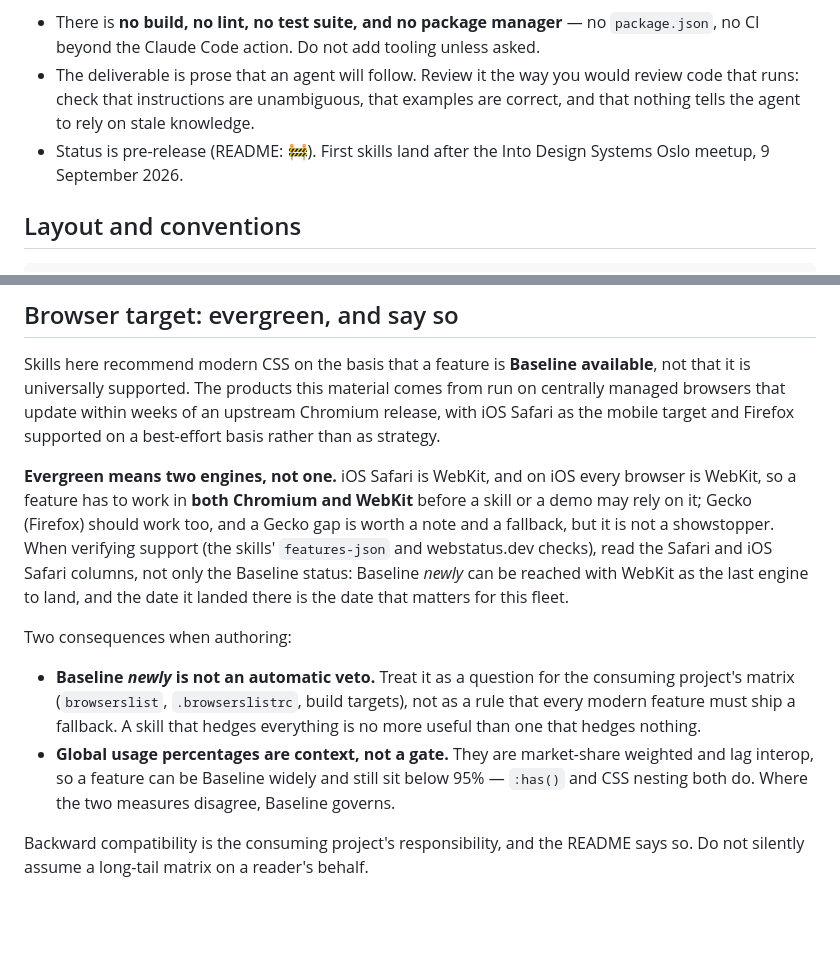
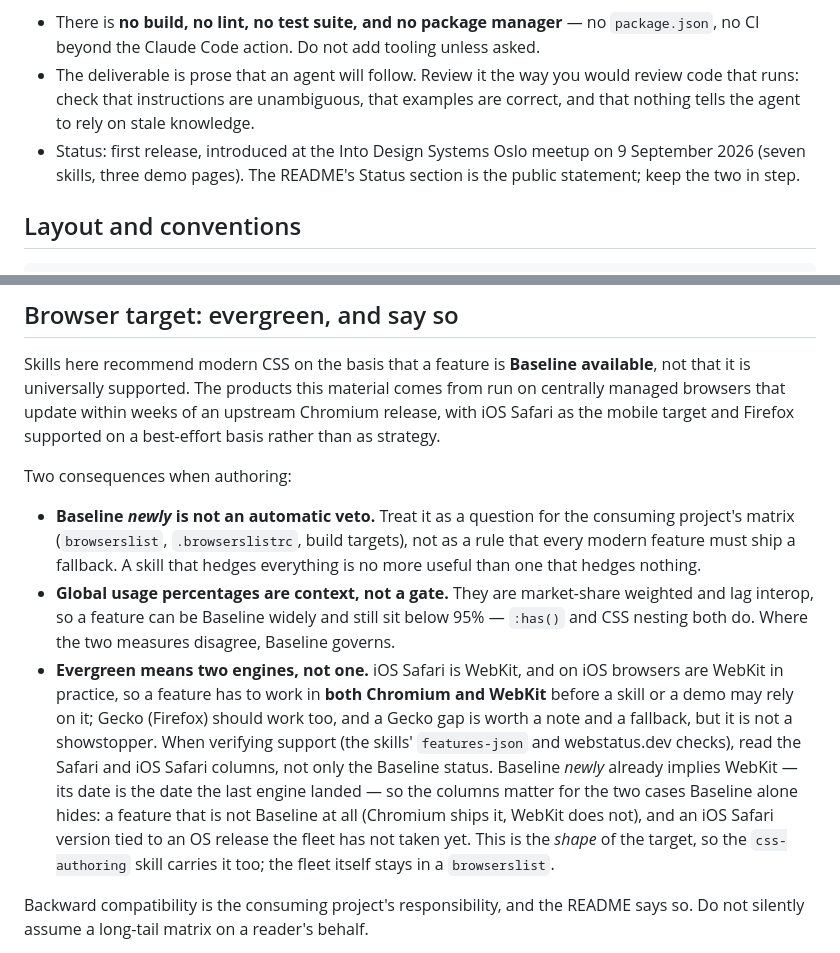
Before and after one commit to equinor/skills, a Markdown page: CLAUDE.md, 2 parts joined by grey strips. Drawn GitHub-style; blank space fills up the shorter version.

Commit message:
Apply the review: two engines as a third consequence, in css-authoring too
The paragraph sits after the two bullets it belongs with, as a third; its
rationale points at the two cases Baseline alone hides (not Baseline at
all, and an iOS version the fleet has not taken) rather than at Baseline
newly, which already implies WebKit; 'on iOS browsers are WebKit in
practice'. css-authoring §3 carries the same rule, since it is the shape of
the target, not the fleet. CLAUDE.md's status line says first release.

Co-Authored-By: Claude Fable 5.1 <noreply@anthropic.com>

```diff
--- a/CLAUDE.md
+++ b/CLAUDE.md
@@ -10,7 +10,7 @@ Consequences for how you work here:
 
 - There is **no build, no lint, no test suite, and no package manager** — no `package.json`, no CI beyond the Claude Code action. Do not add tooling unless asked.
 - The deliverable is prose that an agent will follow. Review it the way you would review code that runs: check that instructions are unambiguous, that examples are correct, and that nothing tells the agent to rely on stale knowledge.
-- Status is pre-release (README: 🚧). First skills land after the Into Design Systems Oslo meetup, 9 September 2026.
+- Status: first release, introduced at the Into Design Systems Oslo meetup on 9 September 2026 (seven skills, three demo pages). The README's Status section is the public statement; keep the two in step.
 
 ## Layout and conventions
 
@@ -147,16 +147,6 @@ comes from run on centrally managed browsers that update within weeks of an
 upstream Chromium release, with iOS Safari as the mobile target and Firefox
 supported on a best-effort basis rather than as strategy.
 
-**Evergreen means two engines, not one.** iOS Safari is WebKit, and on iOS
-every browser is WebKit, so a feature has to work in **both Chromium and
-WebKit** before a skill or a demo may rely on it; Gecko (Firefox) should work
-too, and a Gecko gap is worth a note and a fallback, but it is not a
-showstopper. When verifying support (the skills' `features-json` and
-webstatus.dev checks), read the Safari and iOS Safari columns, not only the
-Baseline status: Baseline *newly* can be reached with WebKit as the last
-engine to land, and the date it landed there is the date that matters for
-this fleet.
-
 Two consequences when authoring:
 
 - **Baseline *newly* is not an automatic veto.** Treat it as a question for the
@@ -167,6 +157,19 @@ Two consequences when authoring:
   weighted and lag interop, so a feature can be Baseline widely and still sit
   below 95% — `:has()` and CSS nesting both do. Where the two measures
   disagree, Baseline governs.
+- **Evergreen means two engines, not one.** iOS Safari is WebKit, and on iOS
+  browsers are WebKit in practice, so a feature has to work in **both Chromium
+  and WebKit** before a skill or a demo may rely on it; Gecko (Firefox) should
+  work too, and a Gecko gap is worth a note and a fallback, but it is not a
+  showstopper. When verifying support (the skills' `features-json` and
+  webstatus.dev checks), read the Safari and iOS Safari columns, not only the
+  Baseline status. Baseline *newly* already implies WebKit — its date is the
+  date the last engine landed — so the columns matter for the two cases
+  Baseline alone hides: a feature that is not Baseline at all (Chromium ships
+  it, WebKit does not), and an iOS Safari version tied to an OS release the
+  fleet has not taken yet. This is the *shape* of the target, so the
+  `css-authoring` skill carries it too; the fleet itself stays in a
+  `browserslist`.
 
 Backward compatibility is the consuming project's responsibility, and the
 README says so. Do not silently assume a long-tail matrix on a reader's behalf.
```
Also changed, not shown: skills/css-authoring/SKILL.md (+5 -1 lines).
